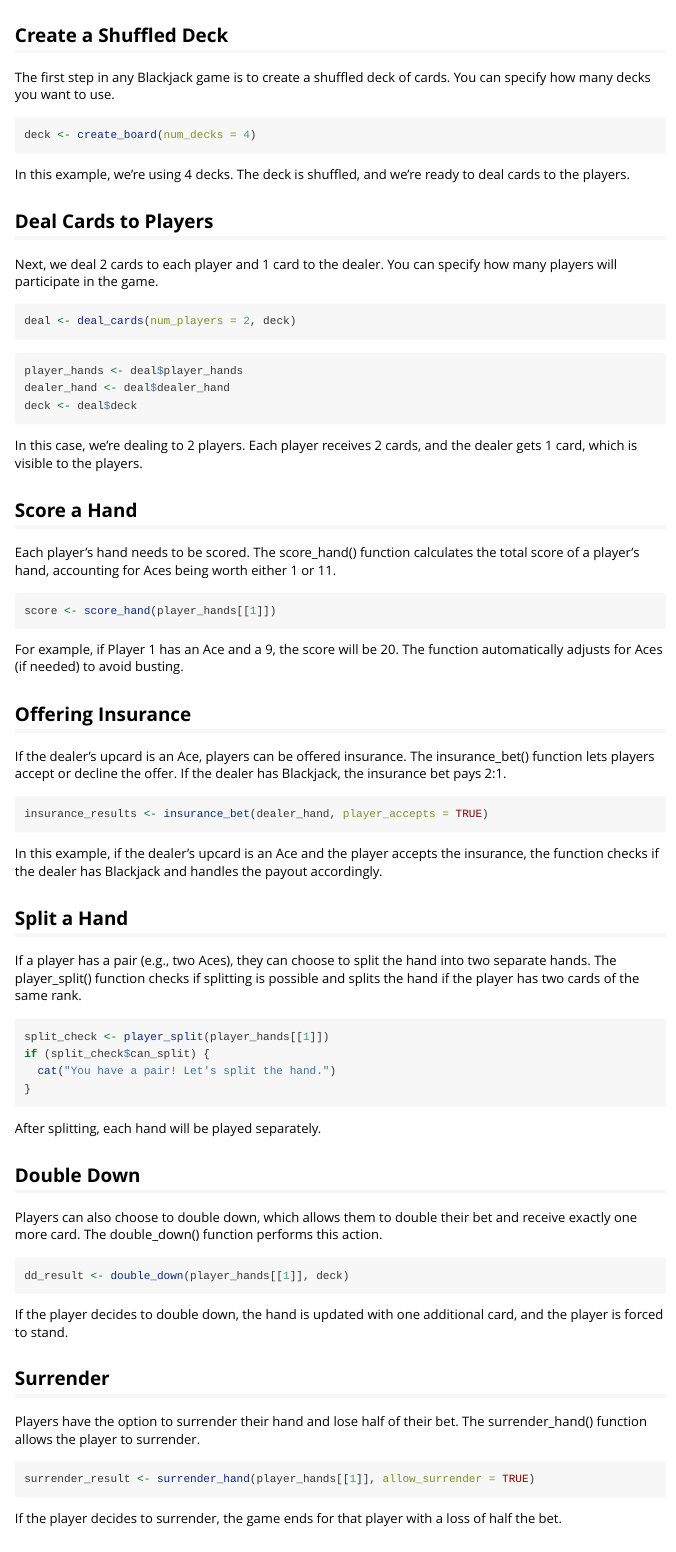
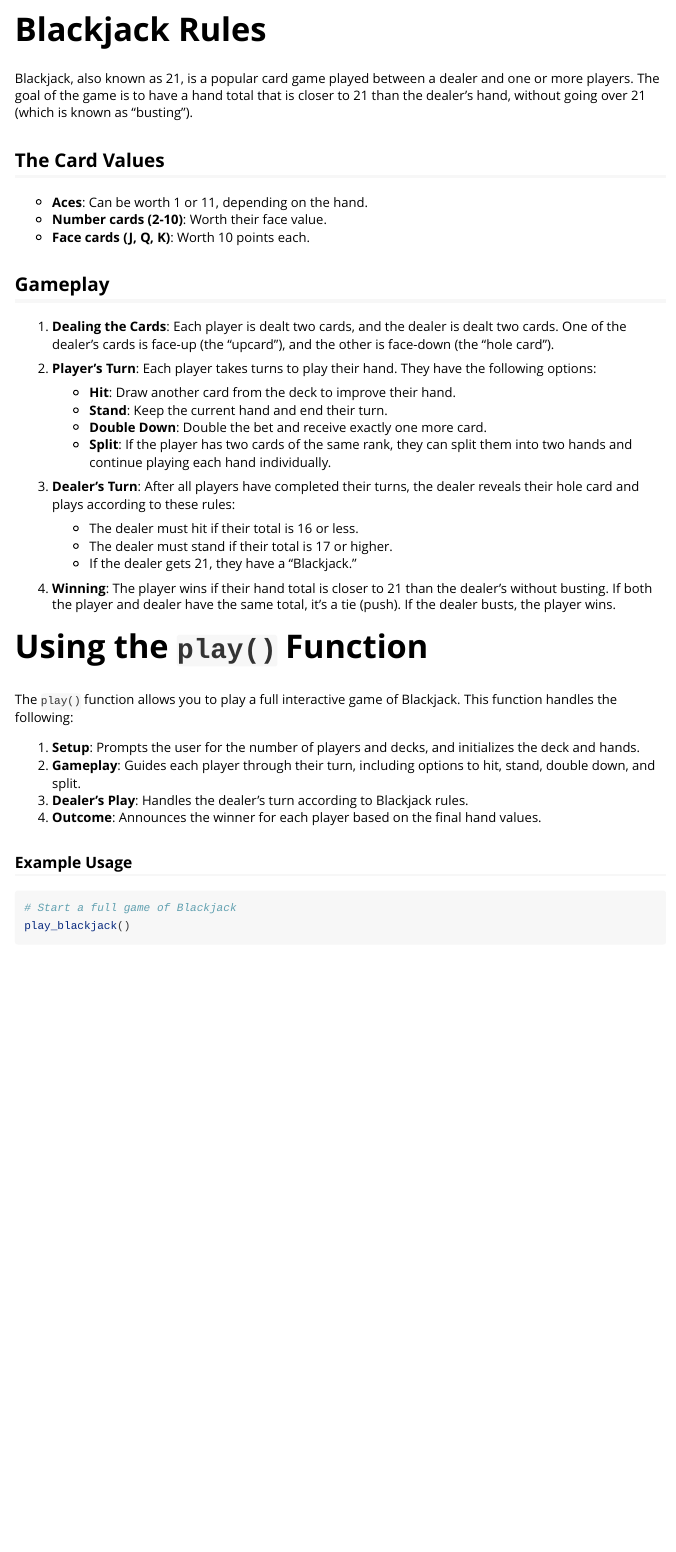
Before and after one commit to MonashARP/game-package-wallabies, an R Markdown document (vignettes/blackjack.Rmd): the page in a window 1100 px wide, from 440 px down before the commit and from 420 px down after it. Rendered offline with R 4.5, knitr and Pandoc, with nearby package versions; some code elsewhere in the file could not run offline.

Commit message:
Corrected vignettes

````diff
--- a/vignettes/blackjack.Rmd
+++ b/vignettes/blackjack.Rmd
@@ -29,74 +30,43 @@ Once installed, you can load the package using:
 library(Blackjack)
 ```
 
-## Create a Shuffled Deck
-The first step in any Blackjack game is to create a shuffled deck of cards. You can specify how many decks you want to use.
+# Blackjack Rules
 
-```{r eval=FALSE}
-deck <- create_board(num_decks = 4)
-```
+Blackjack, also known as 21, is a popular card game played between a dealer and one or more players. The goal of the game is to have a hand total that is closer to 21 than the dealer’s hand, without going over 21 (which is known as "busting").
 
-In this example, we're using 4 decks. The deck is shuffled, and we're ready to deal cards to the players.
+## The Card Values
 
-## Deal Cards to Players
-Next, we deal 2 cards to each player and 1 card to the dealer. You can specify how many players will participate in the game.
+- **Aces**: Can be worth 1 or 11, depending on the hand.
+- **Number cards (2-10)**: Worth their face value.
+- **Face cards (J, Q, K)**: Worth 10 points each.
 
-```{r eval=FALSE}
-deal <- deal_cards(num_players = 2, deck)
-```
+## Gameplay
 
+1. **Dealing the Cards**: Each player is dealt two cards, and the dealer is dealt two cards. One of the dealer’s cards is face-up (the "upcard"), and the other is face-down (the "hole card").
 
-```{r eval=FALSE}
-player_hands <- deal$player_hands
-dealer_hand <- deal$dealer_hand
-deck <- deal$deck
-```
+2. **Player’s Turn**: Each player takes turns to play their hand. They have the following options:
+   - **Hit**: Draw another card from the deck to improve their hand.
+   - **Stand**: Keep the current hand and end their turn.
+   - **Double Down**: Double the bet and receive exactly one more card.
+   - **Split**: If the player has two cards of the same rank, they can split them into two hands and continue playing each hand individually.
 
-In this case, we're dealing to 2 players. Each player receives 2 cards, and the dealer gets 1 card, which is visible to the players.
+3. **Dealer’s Turn**: After all players have completed their turns, the dealer reveals their hole card and plays according to these rules:
+   - The dealer must hit if their total is 16 or less.
+   - The dealer must stand if their total is 17 or higher.
+   - If the dealer gets 21, they have a "Blackjack."
 
-## Score a Hand
-Each player's hand needs to be scored. The score_hand() function calculates the total score of a player's hand, accounting for Aces being worth either 1 or 11.
-```{r eval=FALSE}
-score <- score_hand(player_hands[[1]])
-```
+4. **Winning**: The player wins if their hand total is closer to 21 than the dealer’s without busting. If both the player and dealer have the same total, it’s a tie (push). If the dealer busts, the player wins.
 
-For example, if Player 1 has an Ace and a 9, the score will be 20. The function automatically adjusts for Aces (if needed) to avoid busting.
+# Using the `play()` Function
 
-## Offering Insurance
-If the dealer’s upcard is an Ace, players can be offered insurance. The insurance_bet() function lets players accept or decline the offer. If the dealer has Blackjack, the insurance bet pays 2:1.
+The `play()` function allows you to play a full interactive game of Blackjack. This function handles the following:
 
-```{r eval=FALSE}
-insurance_results <- insurance_bet(dealer_hand, player_accepts = TRUE)
-```
+1. **Setup**: Prompts the user for the number of players and decks, and initializes the deck and hands.
+2. **Gameplay**: Guides each player through their turn, including options to hit, stand, double down, and split.
+3. **Dealer’s Play**: Handles the dealer's turn according to Blackjack rules.
+4. **Outcome**: Announces the winner for each player based on the final hand values.
 
-In this example, if the dealer's upcard is an Ace and the player accepts the insurance, the function checks if the dealer has Blackjack and handles the payout accordingly.
+### Example Usage
 
-## Split a Hand
-If a player has a pair (e.g., two Aces), they can choose to split the hand into two separate hands. The player_split() function checks if splitting is possible and splits the hand if the player has two cards of the same rank.
-
-```{r eval=FALSE}
-split_check <- player_split(player_hands[[1]])
-if (split_check$can_split) {
-  cat("You have a pair! Let's split the hand.")
-}
-```
-
-After splitting, each hand will be played separately.
-
-## Double Down
-Players can also choose to double down, which allows them to double their bet and receive exactly one more card. The double_down() function performs this action.
-
-```{r eval=FALSE}
-dd_result <- double_down(player_hands[[1]], deck)
-```
-
-If the player decides to double down, the hand is updated with one additional card, and the player is forced to stand.
-
-## Surrender
-Players have the option to surrender their hand and lose half of their bet. The surrender_hand() function allows the player to surrender.
-
-```{r eval=FALSE}
-surrender_result <- surrender_hand(player_hands[[1]], allow_surrender = TRUE)
-```
-
-If the player decides to surrender, the game ends for that player with a loss of half the bet.
+```{r}
+# Start a full game of Blackjack
````
Also changed, not shown: vignettes/blackjack.Rmd (24 more changed lines), 4 other files.
